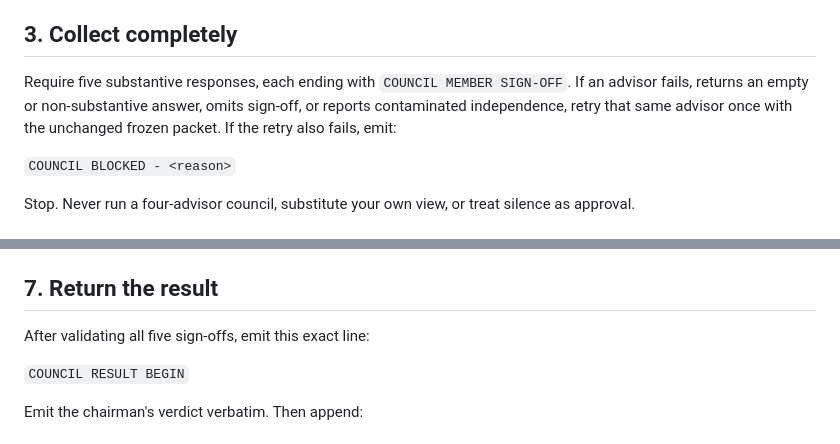
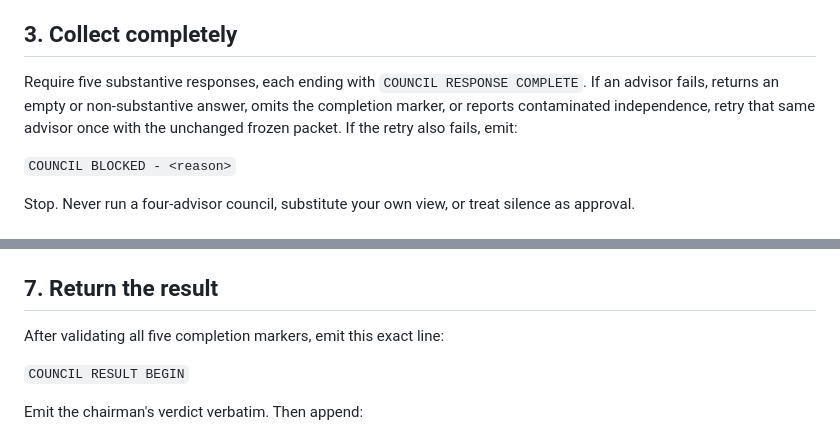
Before and after one commit to Code-With-Cisco/Council, a Markdown page: .claude/agents/council-lead.md, 2 parts joined by grey strips. GitHub-like rendering.

Commit message:
Use neutral Council completion markers

```diff
--- a/.claude/agents/council-lead.md
+++ b/.claude/agents/council-lead.md
@@ -56,10 +56,10 @@ Independence is the point of using separate contexts.
 
 ## 3. Collect completely
 
-Require five substantive responses, each ending with `COUNCIL MEMBER SIGN-OFF`.
-If an advisor fails, returns an empty or non-substantive answer, omits sign-off,
-or reports contaminated independence, retry that same advisor once with the
-unchanged frozen packet. If the retry also fails, emit:
+Require five substantive responses, each ending with `COUNCIL RESPONSE COMPLETE`.
+If an advisor fails, returns an empty or non-substantive answer, omits the
+completion marker, or reports contaminated independence, retry that same advisor
+once with the unchanged frozen packet. If the retry also fails, emit:
 
 `COUNCIL BLOCKED - <reason>`
 
@@ -101,7 +101,7 @@ Spawn `council-chairman` with that full packet.
 
 ## 7. Return the result
 
-After validating all five sign-offs, emit this exact line:
+After validating all five completion markers, emit this exact line:
 
 `COUNCIL RESULT BEGIN`
 
```
